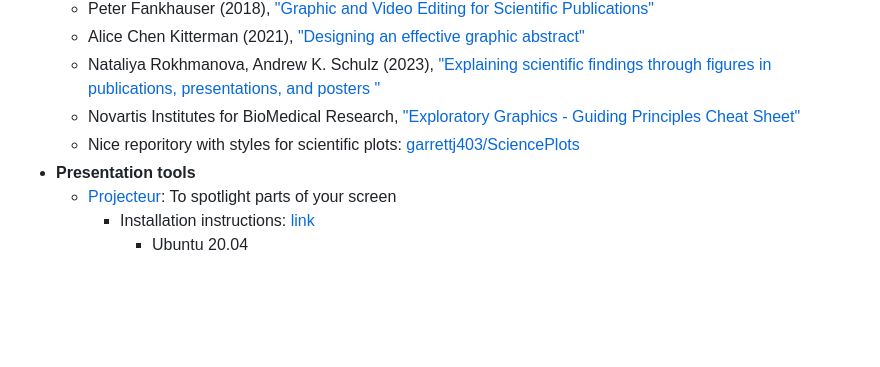
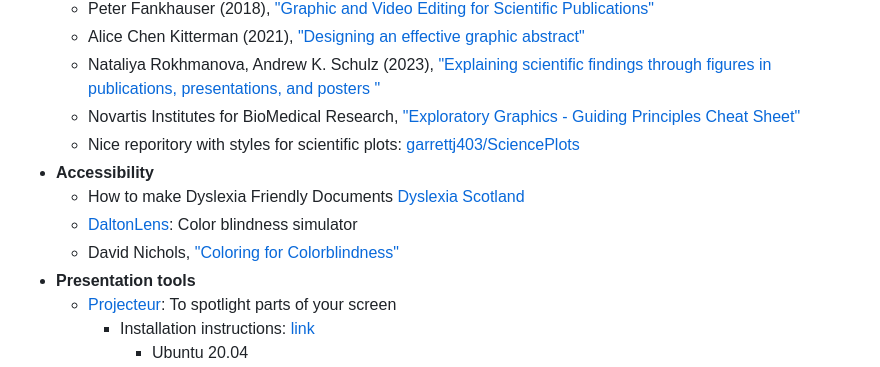
Before and after one commit to mmattamala/paper-graphics, a Markdown page: README.md, the part around the change. Drawn GitHub-style; blank space fills up the shorter version.

Commit message:
Add accessibility resources

```diff
--- a/README.md
+++ b/README.md
@@ -54,6 +54,10 @@ jupyter notebook matplotlib/example.ipynb
   - Nataliya Rokhmanova, Andrew K. Schulz (2023), ["Explaining scientific findings through figures in publications, presentations, and posters "](https://github.com/nrokh/ScientificFigures)
   - Novartis Institutes for BioMedical Research, ["Exploratory Graphics - Guiding Principles Cheat Sheet"](https://opensource.nibr.com/xgx/Resources/Graphics_Principles_Cheat_Sheet_v1.1.pdf)
   - Nice reporitory with styles for scientific plots: [garrettj403/SciencePlots](https://github.com/garrettj403/SciencePlots)
+- **Accessibility**
+  - How to make Dyslexia Friendly Documents [Dyslexia Scotland](https://dyslexiascotland.org.uk/dyslexia-friendly-typed-formats/)
+  - [DaltonLens](https://daltonlens.org/colorblindness-simulator): Color blindness simulator
+  - David Nichols, ["Coloring for Colorblindness"](https://davidmathlogic.com/colorblind/)
 - **Presentation tools**
   - [Projecteur](https://github.com/jahnf/Projecteur): To spotlight parts of your screen
     - Installation instructions: [link](https://jahnf.github.io/Projecteur/doc/LinuxRepositories.html)
```
